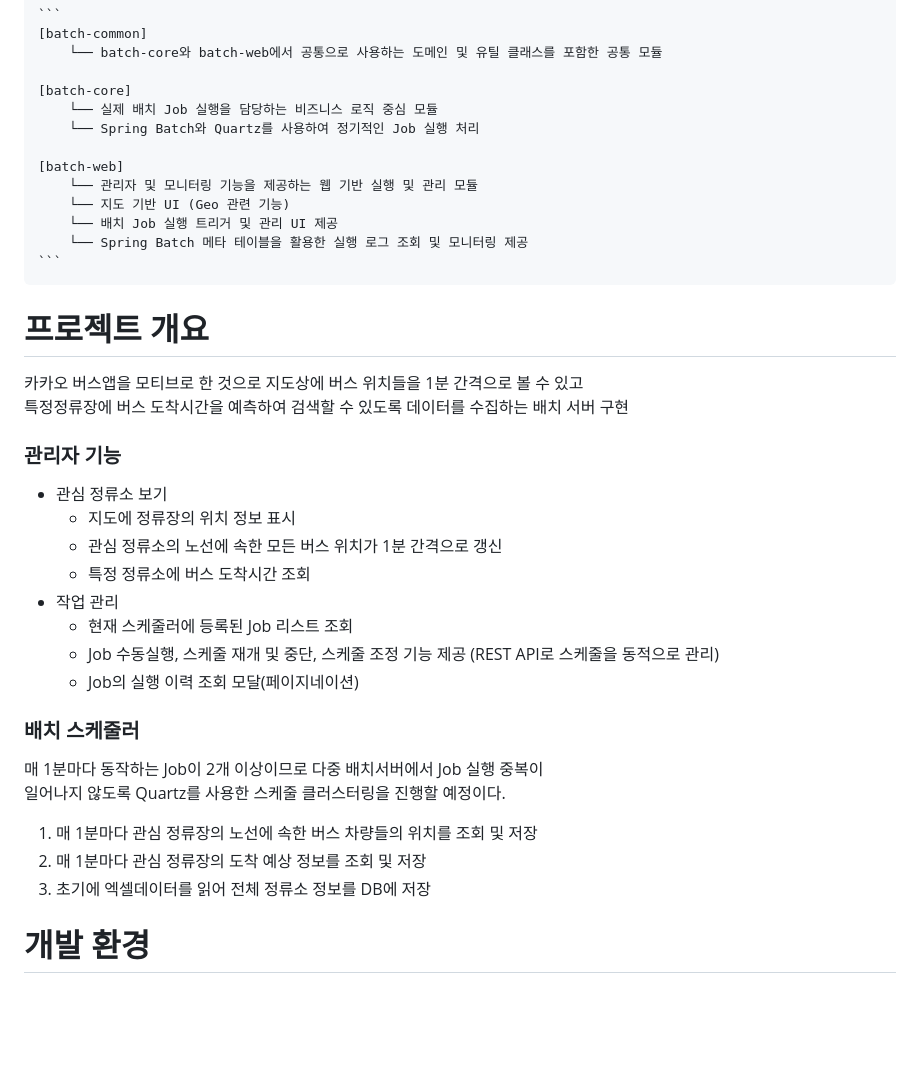
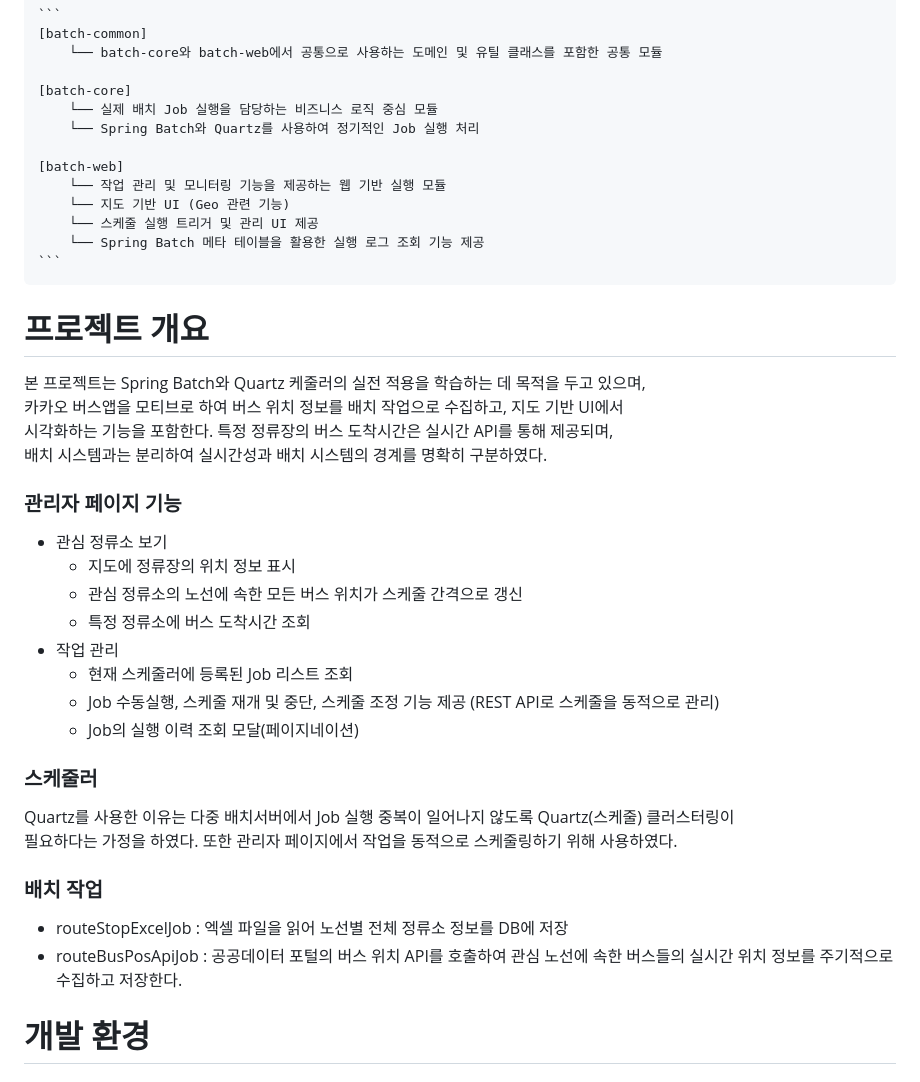
Before and after one commit to gr1993/batch-runner, a Markdown page: README.md, the part around the change. Drawn GitHub-style; blank space fills up the shorter version.

Commit message:
chore: README 파일 프로젝트 설명 수정

````diff
--- a/README.md
+++ b/README.md
@@ -11,22 +11,24 @@
     └── Spring Batch와 Quartz를 사용하여 정기적인 Job 실행 처리
 
 [batch-web]
-    └── 관리자 및 모니터링 기능을 제공하는 웹 기반 실행 및 관리 모듈
+    └── 작업 관리 및 모니터링 기능을 제공하는 웹 기반 실행 모듈
     └── 지도 기반 UI (Geo 관련 기능)
-    └── 배치 Job 실행 트리거 및 관리 UI 제공
-    └── Spring Batch 메타 테이블을 활용한 실행 로그 조회 및 모니터링 제공
+    └── 스케줄 실행 트리거 및 관리 UI 제공
+    └── Spring Batch 메타 테이블을 활용한 실행 로그 조회 기능 제공
 ``` </code></pre>
 
 
 # 프로젝트 개요
 
-카카오 버스앱을 모티브로 한 것으로 지도상에 버스 위치들을 1분 간격으로 볼 수 있고
-특정정류장에 버스 도착시간을 예측하여 검색할 수 있도록 데이터를 수집하는 배치 서버 구현
+본 프로젝트는 Spring Batch와 Quartz 케줄러의 실전 적용을 학습하는 데 목적을 두고 있으며,
+카카오 버스앱을 모티브로 하여 버스 위치 정보를 배치 작업으로 수집하고, 지도 기반 UI에서
+시각화하는 기능을 포함한다. 특정 정류장의 버스 도착시간은 실시간 API를 통해 제공되며,
+배치 시스템과는 분리하여 실시간성과 배치 시스템의 경계를 명확히 구분하였다.
 
-### 관리자 기능
+### 관리자 페이지 기능
 * 관심 정류소 보기
 	* 지도에 정류장의 위치 정보 표시
-	* 관심 정류소의 노선에 속한 모든 버스 위치가 1분 간격으로 갱신
+	* 관심 정류소의 노선에 속한 모든 버스 위치가 스케줄 간격으로 갱신
 	* 특정 정류소에 버스 도착시간 조회
 * 작업 관리
 	* 현재 스케줄러에 등록된 Job 리스트 조회
@@ -34,13 +36,13 @@
 	* Job의 실행 이력 조회 모달(페이지네이션)
 
 
-### 배치 스케줄러
-매 1분마다 동작하는 Job이 2개 이상이므로 다중 배치서버에서 Job 실행 중복이
-일어나지 않도록 Quartz를 사용한 스케줄 클러스터링을 진행할 예정이다.
+### 스케줄러
+Quartz를 사용한 이유는 다중 배치서버에서 Job 실행 중복이 일어나지 않도록 Quartz(스케줄) 클러스터링이
+필요하다는 가정을 하였다. 또한 관리자 페이지에서 작업을 동적으로 스케줄링하기 위해 사용하였다.
 
-1. 매 1분마다 관심 정류장의 노선에 속한 버스 차량들의 위치를 조회 및 저장
-2. 매 1분마다 관심 정류장의 도착 예상 정보를 조회 및 저장
-3. 초기에 엑셀데이터를 읽어 전체 정류소 정보를 DB에 저장
+### 배치 작업
+* routeStopExcelJob : 엑셀 파일을 읽어 노선별 전체 정류소 정보를 DB에 저장
+* routeBusPosApiJob : 공공데이터 포털의 버스 위치 API를 호출하여 관심 노선에 속한 버스들의 실시간 위치 정보를 주기적으로 수집하고 저장한다.
 
 
 # 개발 환경
````
